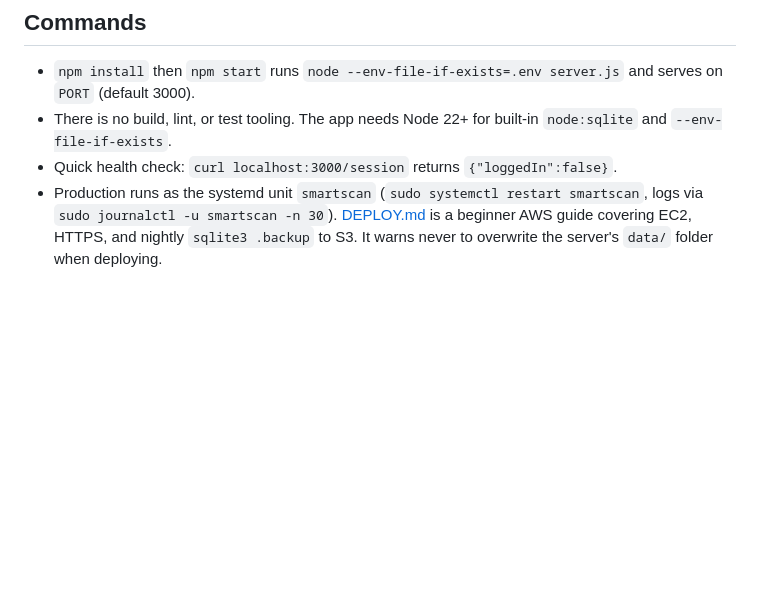
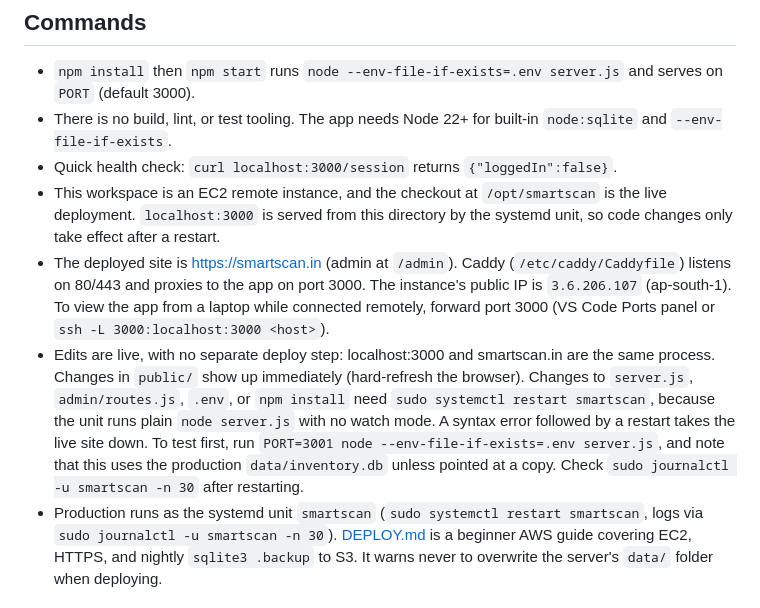
Before and after one commit to psps1998/smartscan, a Markdown page: CLAUDE.md, the part around the change. Rendered like a GitHub page; blank space fills up the shorter version.

Commit message:
Document EC2 deployment, live site, and edit/restart workflow in CLAUDE.md
Co-Authored-By: Claude Sonnet 5.5 <noreply@anthropic.com>

```diff
--- a/CLAUDE.md
+++ b/CLAUDE.md
@@ -7,6 +7,9 @@ This file provides guidance to Claude Code (claude.ai/code) when working with co
 - `npm install` then `npm start` runs `node --env-file-if-exists=.env server.js` and serves on `PORT` (default 3000).
 - There is no build, lint, or test tooling. The app needs Node 22+ for built-in `node:sqlite` and `--env-file-if-exists`.
 - Quick health check: `curl localhost:3000/session` returns `{"loggedIn":false}`.
+- This workspace is an EC2 remote instance, and the checkout at `/opt/smartscan` is the live deployment. `localhost:3000` is served from this directory by the systemd unit, so code changes only take effect after a restart.
+- The deployed site is https://smartscan.in (admin at `/admin`). Caddy (`/etc/caddy/Caddyfile`) listens on 80/443 and proxies to the app on port 3000. The instance's public IP is `3.6.206.107` (ap-south-1). To view the app from a laptop while connected remotely, forward port 3000 (VS Code Ports panel or `ssh -L 3000:localhost:3000 <host>`).
+- Edits are live, with no separate deploy step: localhost:3000 and smartscan.in are the same process. Changes in `public/` show up immediately (hard-refresh the browser). Changes to `server.js`, `admin/routes.js`, `.env`, or `npm install` need `sudo systemctl restart smartscan`, because the unit runs plain `node server.js` with no watch mode. A syntax error followed by a restart takes the live site down. To test first, run `PORT=3001 node --env-file-if-exists=.env server.js`, and note that this uses the production `data/inventory.db` unless pointed at a copy. Check `sudo journalctl -u smartscan -n 30` after restarting.
 - Production runs as the systemd unit `smartscan` (`sudo systemctl restart smartscan`, logs via `sudo journalctl -u smartscan -n 30`). [DEPLOY.md](DEPLOY.md) is a beginner AWS guide covering EC2, HTTPS, and nightly `sqlite3 .backup` to S3. It warns never to overwrite the server's `data/` folder when deploying.
 
 ### Environment (`.env`, see `.env.example`)
```
